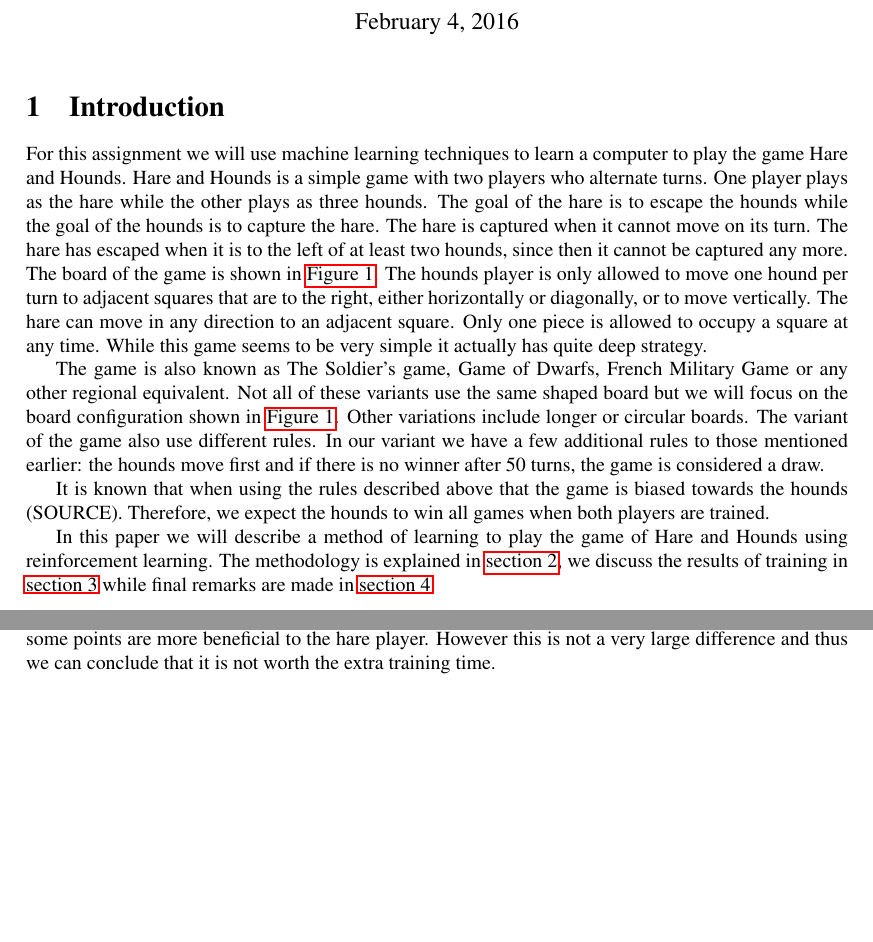
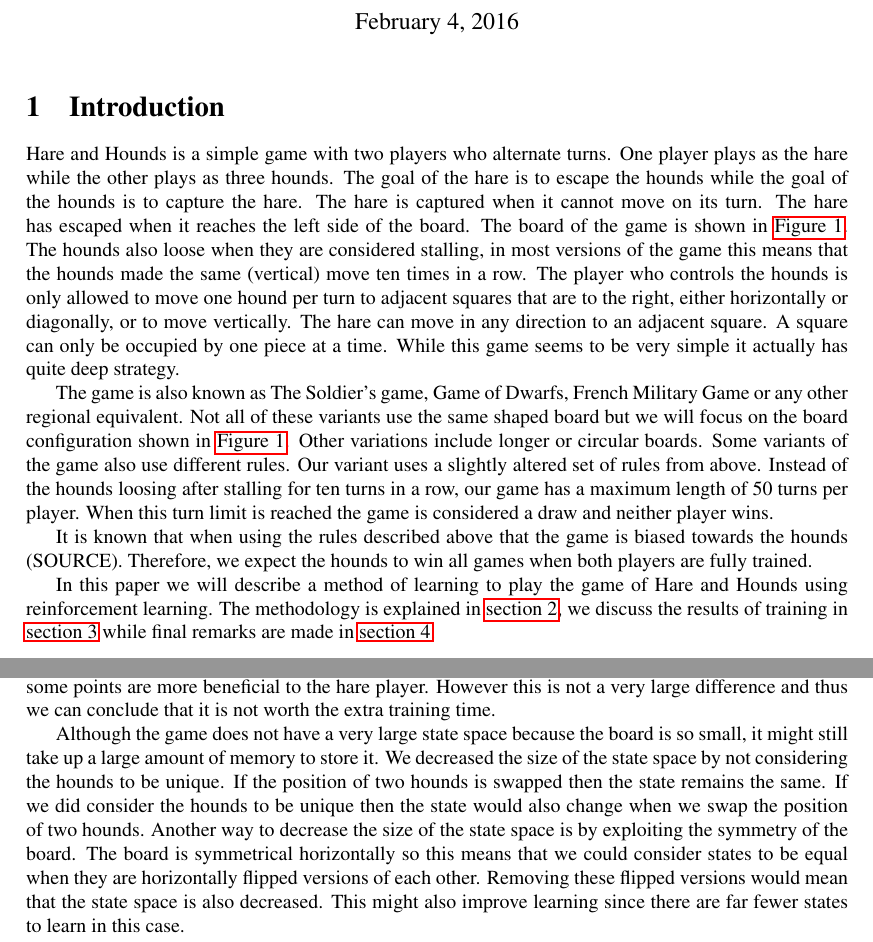
Before and after one commit to XeryusTC/machine-learning, a LaTeX document (reports/report.tex, which reads reports/discussion.tex, reports/introduction.tex): two parts of pages 1 and 4 of 4 before the commit and two parts of pages 1 and 4 of 5 after it, joined at a grey line, cut so that both start at the same text, the shorter picture padded with empty space. Compiled offline with pdfLaTeX.

Commit message:
Update report some more

```diff
--- a/reports/discussion.tex
+++ b/reports/discussion.tex
@@ -13,3 +13,15 @@ very large, we can even say that 5 000 000 games is slightly worse for the
 hounds player but better for the hare player since some points are more
 beneficial to the hare player. However this is not a very large difference and
 thus we can conclude that it is not worth the extra training time.
+
+Although the game does not have a very large state space because the board is
+so small, it might still take up a large amount of memory to store it. We
+decreased the size of the state space by not considering the hounds to be
+unique. If the position of two hounds is swapped then the state remains the
+same. If we did consider the hounds to be unique then the state would also
+change when we swap the position of two hounds. Another way to decrease the
+size of the state space is by exploiting the symmetry of the board. The board
+is symmetrical horizontally so this means that we could consider states to be
+equal when they are horizontally flipped versions of each other. Removing these
+flipped versions would mean that the state space is also decreased. This might
+also improve learning since there are far fewer states to learn in this case.
--- a/reports/introduction.tex
+++ b/reports/introduction.tex
@@ -1,25 +1,30 @@
-For this assignment we will use machine learning techniques to learn a computer
-to play the game Hare and Hounds. Hare and Hounds is a simple game with two players who alternate turns. One player plays as the hare while the other plays as three hounds. The goal of the
+Hare and Hounds is a simple game with two players who alternate turns. One
+player plays as the hare while the other plays as three hounds. The goal of the
 hare is to escape the hounds while the goal of the hounds is to capture the
 hare. The hare is captured when it cannot move on its turn. The hare has escaped
-when it is to the left of at least two hounds, since then it cannot be captured any more.
-The board of the game is shown in \autoref{fig:board}. The hounds player is only allowed
-to move one hound per turn to adjacent squares that are to the right, either horizontally or
-diagonally, or to move vertically. The hare can move in any direction to an adjacent
-square. Only one piece is allowed to occupy a square at any time. While this game
-seems to be very simple it actually has quite deep strategy.
+when it reaches the left side of the board. The board of the game is shown in
+\autoref{fig:board}. The hounds also loose when they are considered stalling,
+in most versions of the game this means that the hounds made the same
+(vertical) move ten times in a row. The player who controls the hounds is only
+allowed to move one hound per turn to adjacent squares that are to the right,
+either horizontally or diagonally, or to move vertically. The hare can move in
+any direction to an adjacent square. A square can only be occupied by one piece
+at a time. While this game seems to be very simple it actually has quite deep
+strategy.
 
 The game is also known as The Soldier's game, Game of Dwarfs, French Military
 Game or any other regional equivalent. Not all of these variants use the same
 shaped board but we will focus on the board configuration shown in
 \autoref{fig:board}. Other variations include longer or circular boards.
-The variant of the game also use different rules. In our variant we have a few
-additional rules to those mentioned earlier: the hounds move first and if there
-is no winner after 50 turns, the game is considered a draw.
+Some variants of the game also use different rules. Our variant uses a slightly
+altered set of rules from above. Instead of the hounds loosing after stalling
+for ten turns in a row, our game has a maximum length of 50 turns per player.
+When this turn limit is reached the game is considered a draw and neither
+player wins.
 
 It is known that when using the rules described above that the game is biased
-towards the hounds (SOURCE). Therefore, we expect the hounds to win all games when
-both players are trained.
+towards the hounds (SOURCE). Therefore, we expect the hounds to win all games
+when  both players are fully trained.
 
 In this paper we will describe a method of learning to play the game of Hare
 and Hounds using reinforcement learning. The methodology is explained in
```
Also changed, not shown: reports/method.tex (+14 -12 lines).
